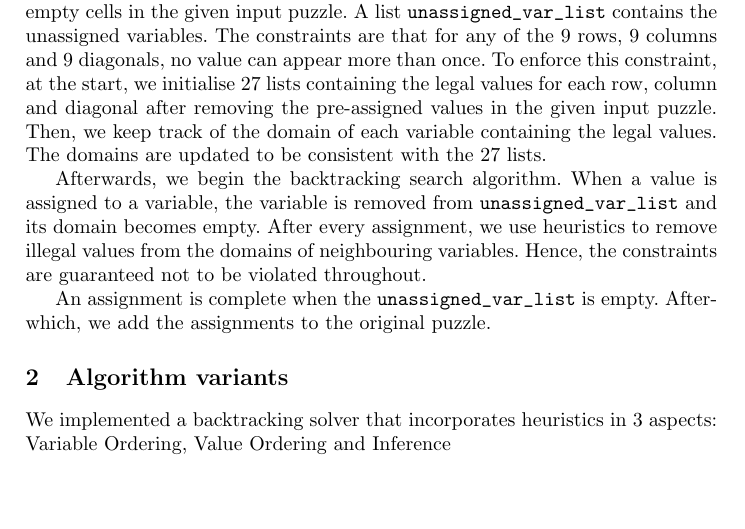
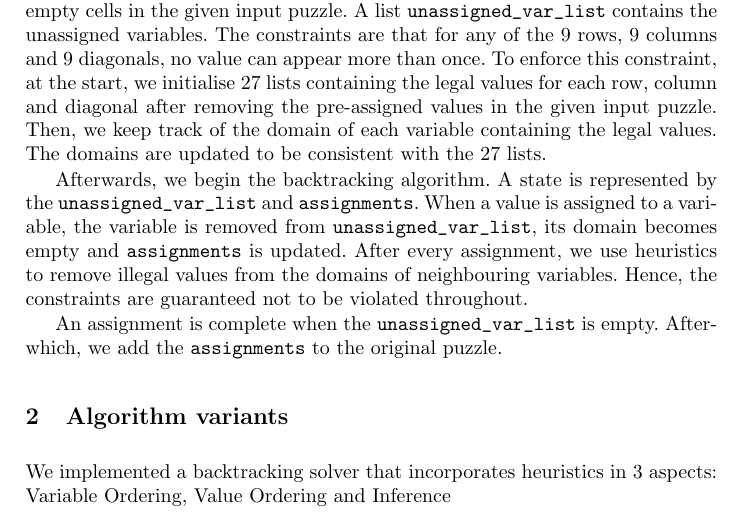
Before and after one commit to charliechoong/sudoku_solver, a LaTeX thesis (CS3243_P2_Sudoku_25.tex): part of page 1 of 4, cut so that both start at the same text, the shorter picture padded with empty space. Compiled offline with pdfLaTeX.

Commit message:
Update CS3243_P2_Sudoku_25.tex

```diff
--- a/CS3243_P2_Sudoku_25.tex
+++ b/CS3243_P2_Sudoku_25.tex
@@ -34,9 +34,9 @@ CSP search algorithm uses the structure of states and heuristics to solve proble
 
 The puzzle is modeled as a list of 81 cells where each cell is represented by a (x, y) coordinate where $ 1\leq \verb`x,y` \leq 9$. Every cell is assigned a value \verb`v` where  $ 0\leq \verb`v` \leq 9$. An empty cell is where $v = 0$. The variables are the coordinates of empty cells in the given input puzzle. A list \verb`unassigned_var_list` contains the unassigned variables. The constraints are that for any of the 9 rows, 9 columns and 9 diagonals, no value can appear more than once. To enforce this constraint, at the start, we initialise 27 lists containing the legal values for each row, column and diagonal after removing the pre-assigned values in the given input puzzle. Then, we keep track of the domain of each variable containing the legal values. The domains are updated to be consistent with the 27 lists.
 
-Afterwards, we begin the backtracking search algorithm. When a value is assigned to a variable, the variable is removed from \verb`unassigned_var_list` and its domain becomes empty. After every assignment, we use heuristics to remove illegal values from the domains of neighbouring variables. Hence, the constraints are guaranteed not to be violated throughout.
+Afterwards, we begin the backtracking algorithm. A state is represented by the \verb`unassigned_var_list` and \verb`assignments`. When a value is assigned to a variable, the variable is removed from \verb`unassigned_var_list`, its domain becomes empty and \verb`assignments` is updated. After every assignment, we use heuristics to remove illegal values from the domains of neighbouring variables. Hence, the constraints are guaranteed not to be violated throughout.
 
-An assignment is complete when the  \verb`unassigned_var_list` is empty. Afterwhich, we add the assignments to the original puzzle.
+An assignment is complete when the  \verb`unassigned_var_list` is empty. Afterwhich, we add the \verb`assignments` to the original puzzle.
 
 \section{Algorithm variants}
 We implemented a backtracking solver that incorporates heuristics in 3 aspects: Variable Ordering, Value Ordering and Inference
```
